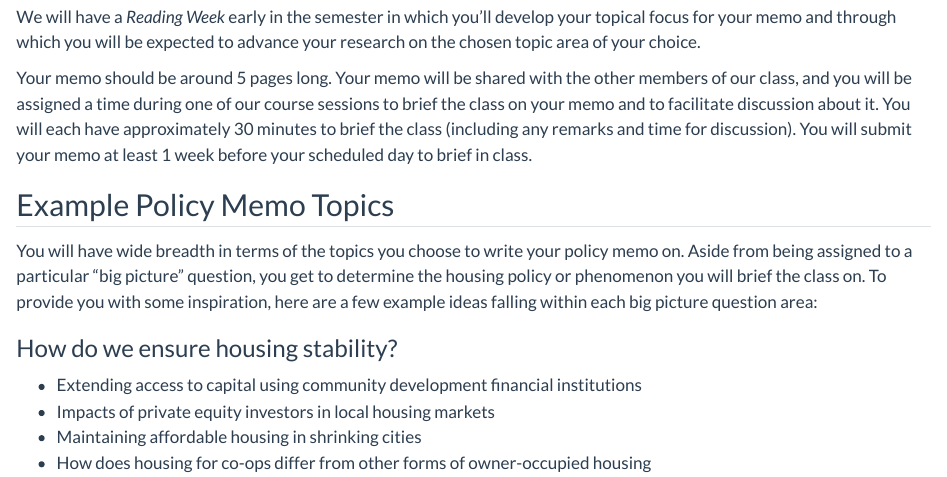
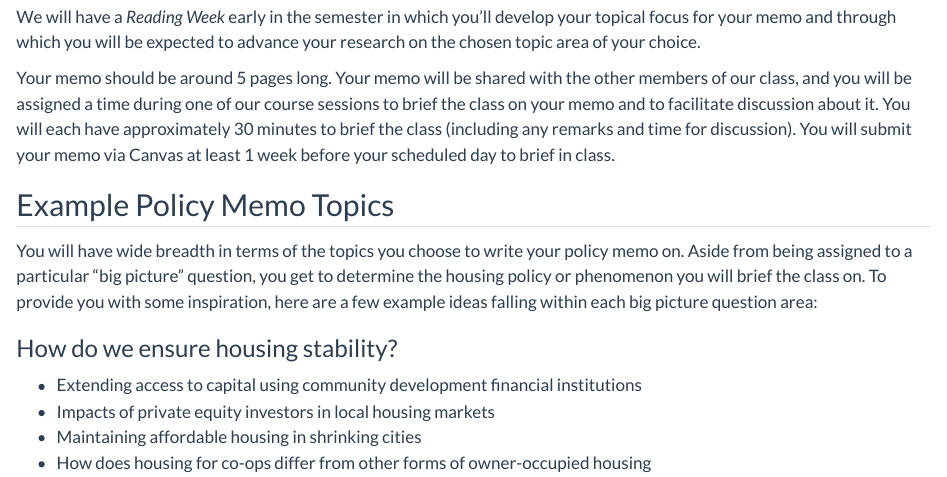
Before and after one commit to agreen4/UP473_F25_Website, a Quarto document (assignments/05_facilitation.qmd): the page in a window 1100 px wide, from 400 px down. Rendered offline with R 4.5, knitr and Pandoc in place of Quarto, with nearby package versions.

Commit message:
Update schedule

```diff
--- a/assignments/05_facilitation.qmd
+++ b/assignments/05_facilitation.qmd
@@ -17,7 +17,7 @@ To be determined. Sign up form is [accessible here](https://uofi.box.com/s/dqye6
 
 We will have a *Reading Week* early in the semester in which you'll develop your topical focus for your memo and through which you will be expected to advance your research on the chosen topic area of your choice.
 
-Your memo should be around 5 pages long. Your memo will be shared with the other members of our class, and you will be assigned a time during one of our course sessions to brief the class on your memo and to facilitate discussion about it. You will each have approximately 30 minutes to brief the class (including any remarks and time for discussion). You will submit your memo at least 1 week before your scheduled day to brief in class.
+Your memo should be around 5 pages long. Your memo will be shared with the other members of our class, and you will be assigned a time during one of our course sessions to brief the class on your memo and to facilitate discussion about it. You will each have approximately 30 minutes to brief the class (including any remarks and time for discussion). You will submit your memo via Canvas at least 1 week before your scheduled day to brief in class.
 
 ## Example Policy Memo Topics
 
```
Also changed, not shown: 4 other files.
